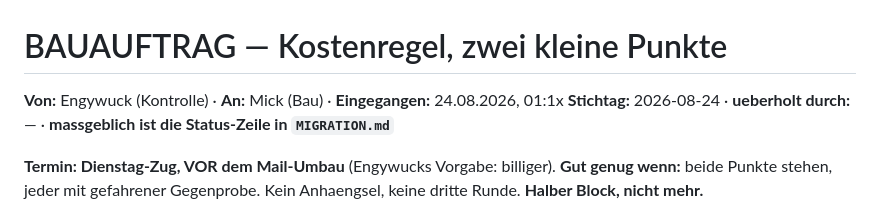
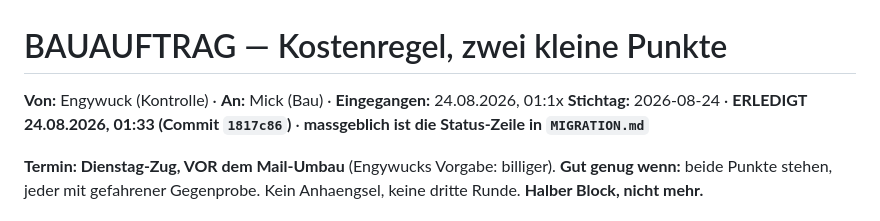
Before and after one commit to falkogorski/claude-telegram-bot, a Markdown page: docs/bauauftrag-kostenregel.md, the part around the change. Rendered like a GitHub page.

Commit message:
Kostenregel-Auftrag als erledigt gekennzeichnet (Gueltigkeitskopf)
Der Vermerk lag seit 01:33 uncommittet - der Auftrag haette morgen als
offen gelesen werden koennen.

Co-Authored-By: Claude Opus 5 <noreply@anthropic.com>

```diff
--- a/docs/bauauftrag-kostenregel.md
+++ b/docs/bauauftrag-kostenregel.md
@@ -2,7 +2,8 @@
 # BAUAUFTRAG — Kostenregel, zwei kleine Punkte
 
 **Von:** Engywuck (Kontrolle) · **An:** Mick (Bau) · **Eingegangen:** 24.08.2026, 01:1x
-**Stichtag:** 2026-08-24 · **ueberholt durch:** — · **massgeblich ist die
+**Stichtag:** 2026-08-24 · **ERLEDIGT 24.08.2026, 01:33 (Commit `1817c86`)** ·
+**massgeblich ist die
 Status-Zeile in `MIGRATION.md`**
 
 **Termin: Dienstag-Zug, VOR dem Mail-Umbau** (Engywucks Vorgabe: billiger).
```
